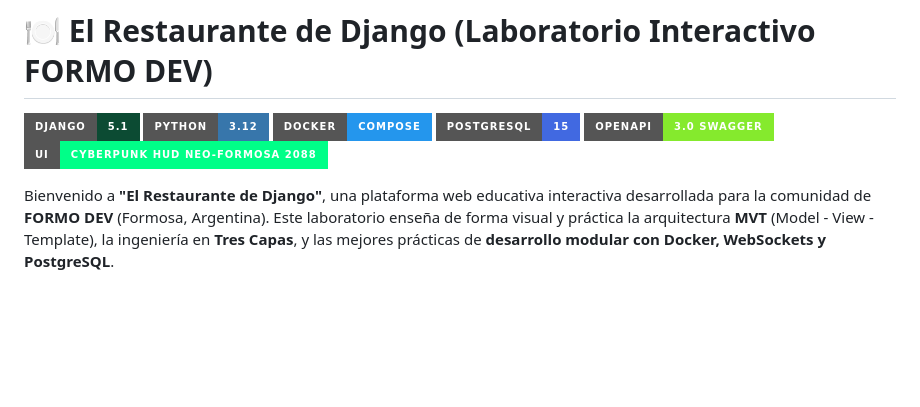
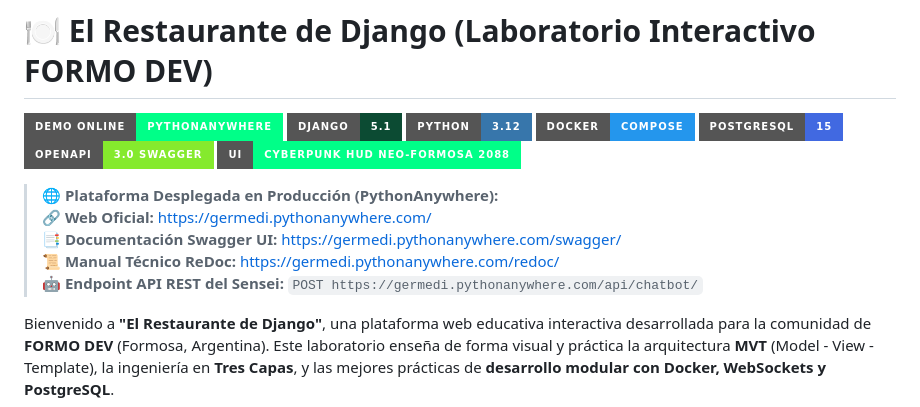
Before and after one commit to Gerardomedinav/django_charla, a Markdown page: README.md, the part around one of its changes. GitHub-like rendering; badges without logos; blank space fills up the shorter version.

Commit message:
docs: agregar URL de deploy oficial de PythonAnywhere y badge al README

```diff
--- a/README.md
+++ b/README.md
@@ -1,11 +1,18 @@
 # 🍽️ El Restaurante de Django (Laboratorio Interactivo FORMO DEV)
 
+[![Demo Online](https://img.shields.io/badge/Demo_Online-PythonAnywhere-00ff88?style=for-the-badge&logo=python&logoColor=black)](https://germedi.pythonanywhere.com/)
 [![Django Version](https://img.shields.io/badge/Django-5.1-0C4B33?style=for-the-badge&logo=django&logoColor=white)](https://www.djangoproject.com/)
 [![Python Version](https://img.shields.io/badge/Python-3.12-3776AB?style=for-the-badge&logo=python&logoColor=white)](https://www.python.org/)
 [![Docker](https://img.shields.io/badge/Docker-Compose-2496ED?style=for-the-badge&logo=docker&logoColor=white)](https://www.docker.com/)
 [![PostgreSQL](https://img.shields.io/badge/PostgreSQL-15-4169E1?style=for-the-badge&logo=postgresql&logoColor=white)](https://www.postgresql.org/)
-[![OpenAPI](https://img.shields.io/badge/OpenAPI-3.0_Swagger-85EA2D?style=for-the-badge&logo=swagger&logoColor=black)](/swagger/)
+[![OpenAPI](https://img.shields.io/badge/OpenAPI-3.0_Swagger-85EA2D?style=for-the-badge&logo=swagger&logoColor=black)](https://germedi.pythonanywhere.com/swagger/)
 [![UI Style](https://img.shields.io/badge/UI-Cyberpunk_HUD_Neo--Formosa_2088-00ff88?style=for-the-badge)](#)
+
+> 🌐 **Plataforma Desplegada en Producción (PythonAnywhere):**
+> 🔗 **Web Oficial:** [https://germedi.pythonanywhere.com/](https://germedi.pythonanywhere.com/)
+> 📑 **Documentación Swagger UI:** [https://germedi.pythonanywhere.com/swagger/](https://germedi.pythonanywhere.com/swagger/)
+> 📜 **Manual Técnico ReDoc:** [https://germedi.pythonanywhere.com/redoc/](https://germedi.pythonanywhere.com/redoc/)
+> 🤖 **Endpoint API REST del Sensei:** `POST https://germedi.pythonanywhere.com/api/chatbot/`
 
 Bienvenido a **"El Restaurante de Django"**, una plataforma web educativa interactiva desarrollada para la comunidad de **FORMO DEV** (Formosa, Argentina). Este laboratorio enseña de forma visual y práctica la arquitectura **MVT** (Model - View - Template), la ingeniería en **Tres Capas**, y las mejores prácticas de **desarrollo modular con Docker, WebSockets y PostgreSQL**.
 
```
Also changed, not shown: other parts of README.md (+0 -1 lines), AGENTS.md (+1 -0 lines).
